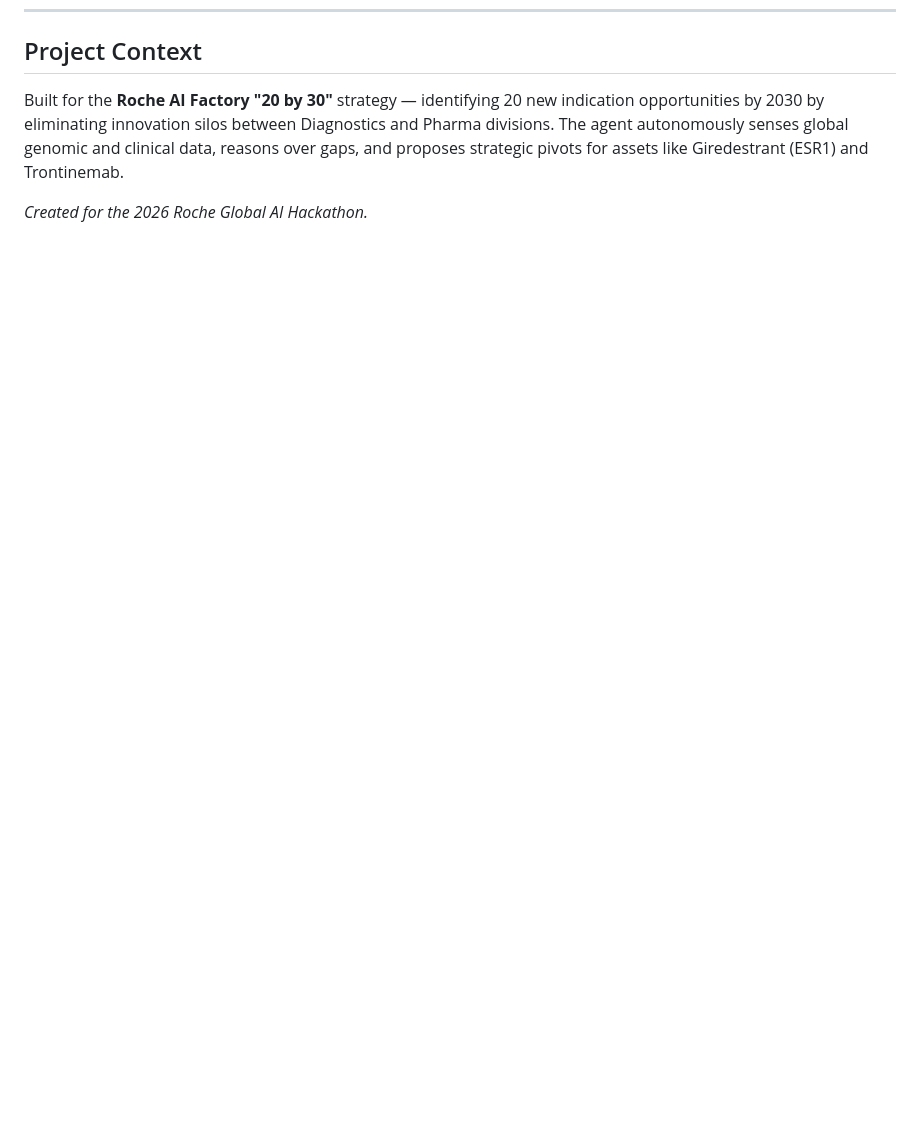
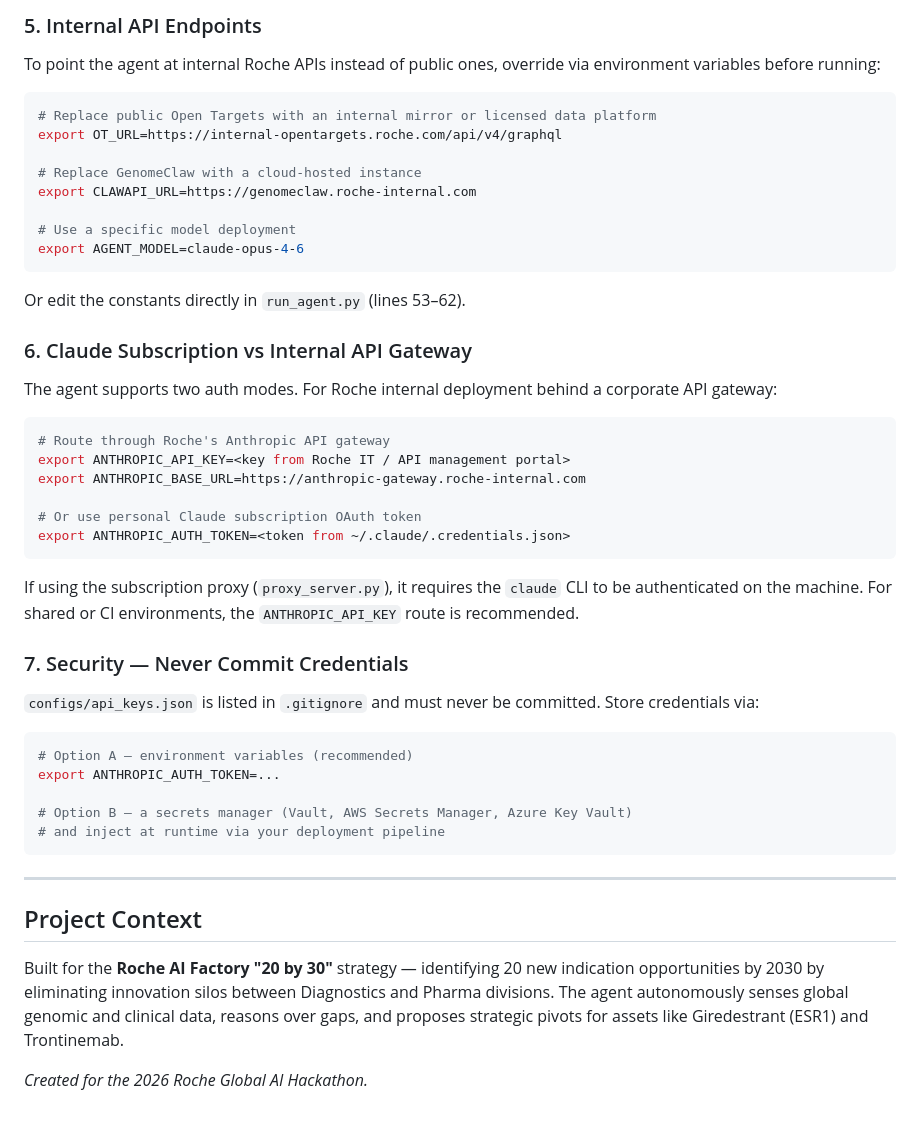
Before and after one commit to nahilsobh/drug-discovery-agent, a Markdown page: README.md, the part around one of its changes. GitHub-like rendering; blank space fills up the shorter version.

Commit message:
Add Roche-specific tools integration guide to README

````diff
--- a/README.md
+++ b/README.md
@@ -231,3 +312,49 @@ query_competitive_intel → monitor_competitive_signals → check_competitor_tri
+### 5. Internal API Endpoints
+
+To point the agent at internal Roche APIs instead of public ones, override via environment variables before running:
+
+```bash
+# Replace public Open Targets with an internal mirror or licensed data platform
+export OT_URL=https://internal-opentargets.roche.com/api/v4/graphql
+
+# Replace GenomeClaw with a cloud-hosted instance
+export CLAWAPI_URL=https://genomeclaw.roche-internal.com
+
+# Use a specific model deployment
+export AGENT_MODEL=claude-opus-4-6
+```
+
+Or edit the constants directly in `run_agent.py` (lines 53–62).
+
+### 6. Claude Subscription vs Internal API Gateway
+
+The agent supports two auth modes. For Roche internal deployment behind a corporate API gateway:
+
+```bash
+# Route through Roche's Anthropic API gateway
+export ANTHROPIC_API_KEY=<key from Roche IT / API management portal>
+export ANTHROPIC_BASE_URL=https://anthropic-gateway.roche-internal.com
+
+# Or use personal Claude subscription OAuth token
+export ANTHROPIC_AUTH_TOKEN=<token from ~/.claude/.credentials.json>
+```
+
+If using the subscription proxy (`proxy_server.py`), it requires the `claude` CLI to be authenticated on the machine. For shared or CI environments, the `ANTHROPIC_API_KEY` route is recommended.
+
+### 7. Security — Never Commit Credentials
+
+`configs/api_keys.json` is listed in `.gitignore` and must never be committed. Store credentials via:
+
+```bash
+# Option A — environment variables (recommended)
+export ANTHROPIC_AUTH_TOKEN=...
+
+# Option B — a secrets manager (Vault, AWS Secrets Manager, Azure Key Vault)
+# and inject at runtime via your deployment pipeline
+```
+
+---
+
 ## Project Context
 
 Built for the **Roche AI Factory "20 by 30"** strategy — identifying 20 new indication opportunities by 2030 by eliminating innovation silos between Diagnostics and Pharma divisions. The agent autonomously senses global genomic and clinical data, reasons over gaps, and proposes strategic pivots for assets like Giredestrant (ESR1) and Trontinemab.
````
Also changed, not shown: other parts of README.md (+81 -0 lines).
